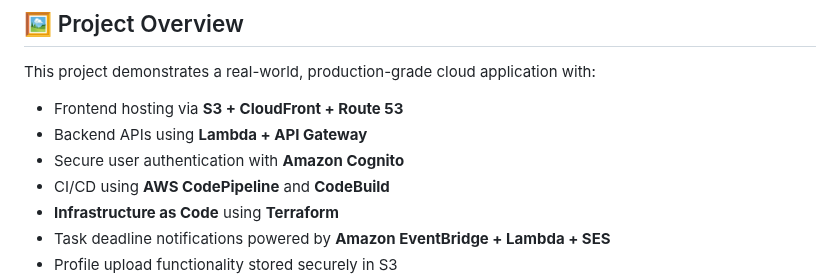
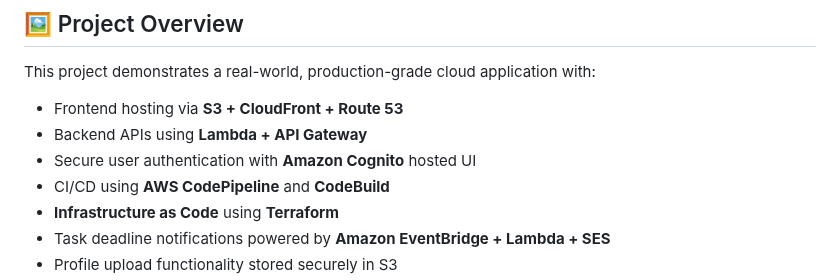
Before and after one commit to patrickneil03/TaskflowRepoApp, a Markdown page: README.md, the part around the change. GitHub-like rendering.

Commit message:
Updating readme content

```diff
--- a/README.md
+++ b/README.md
@@ -10,7 +10,7 @@ This project demonstrates a real-world, production-grade cloud application with:
 
 - Frontend hosting via **S3 + CloudFront + Route 53**
 - Backend APIs using **Lambda + API Gateway**
-- Secure user authentication with **Amazon Cognito**
+- Secure user authentication with **Amazon Cognito** hosted UI
 - CI/CD using **AWS CodePipeline** and **CodeBuild**
 - **Infrastructure as Code** using **Terraform**
 - Task deadline notifications powered by **Amazon EventBridge + Lambda + SES**
```
